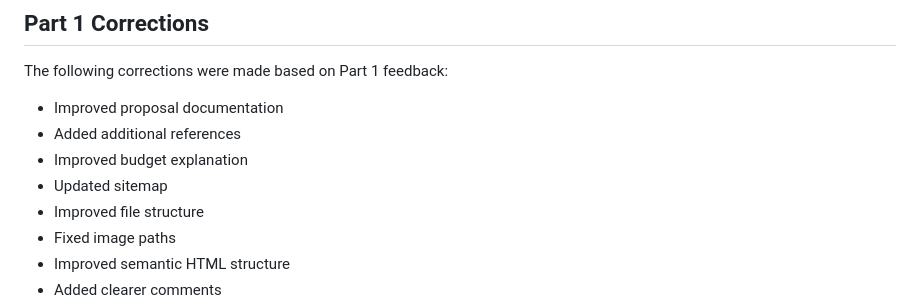
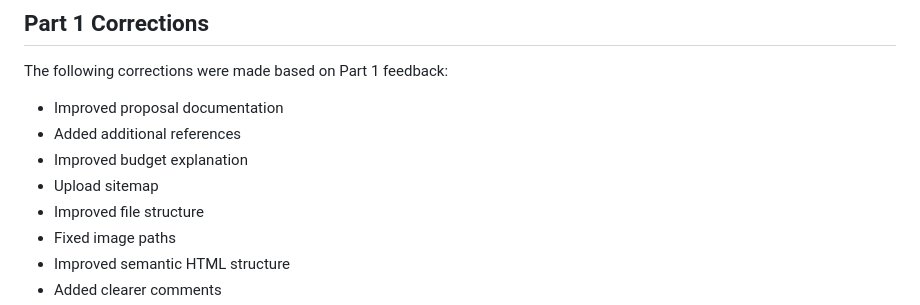
Before and after one commit to Chidobe-okoye/webpart1, a Markdown page: README.md, the part around the change. Rendered like a GitHub page.

```diff
--- a/README.md
+++ b/README.md
@@ -171,7 +171,7 @@ The following corrections were made based on Part 1 feedback:
 * Improved proposal documentation
 * Added additional references
 * Improved budget explanation
-* Updated sitemap
+*  Upload sitemap
 * Improved file structure
 * Fixed image paths
 * Improved semantic HTML structure
```
